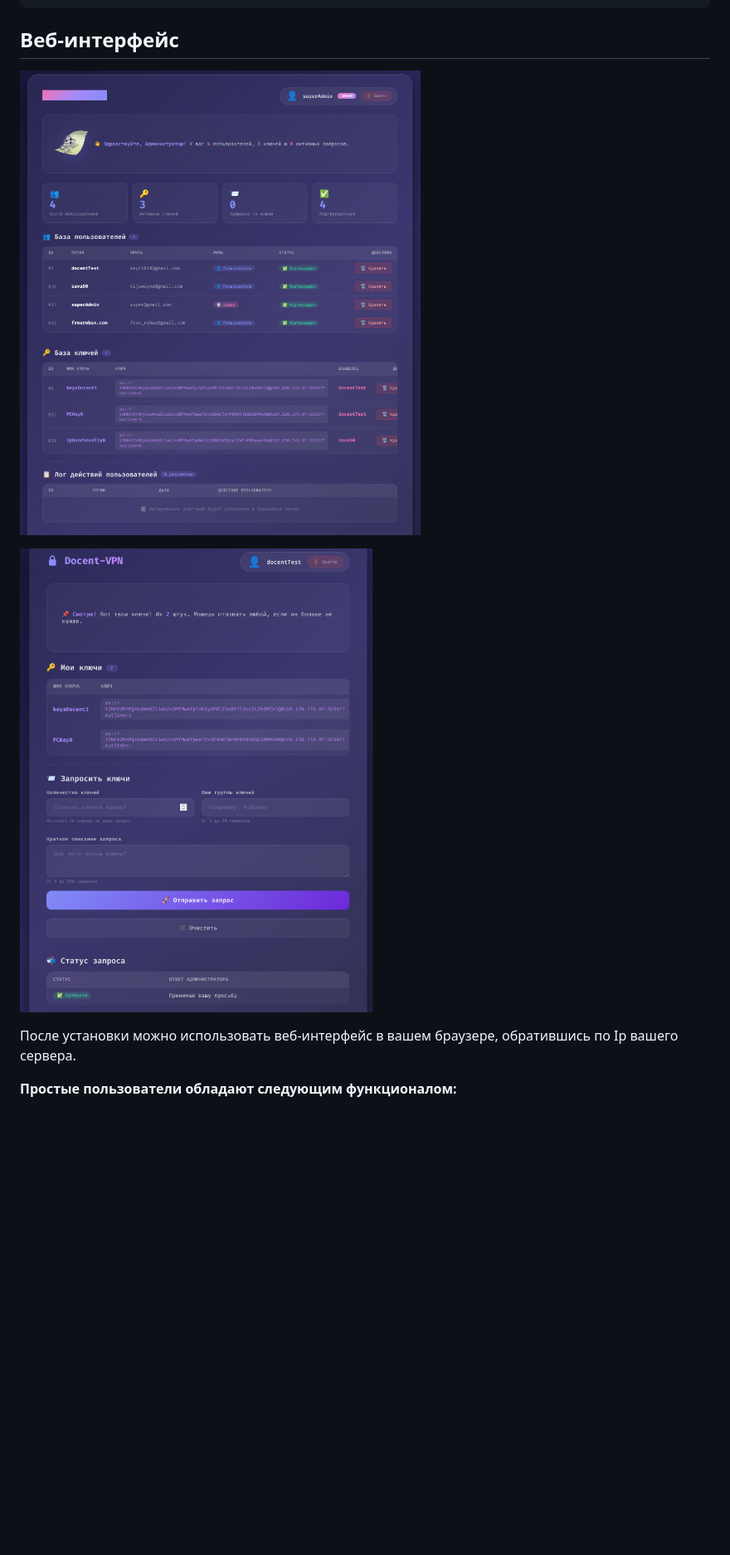
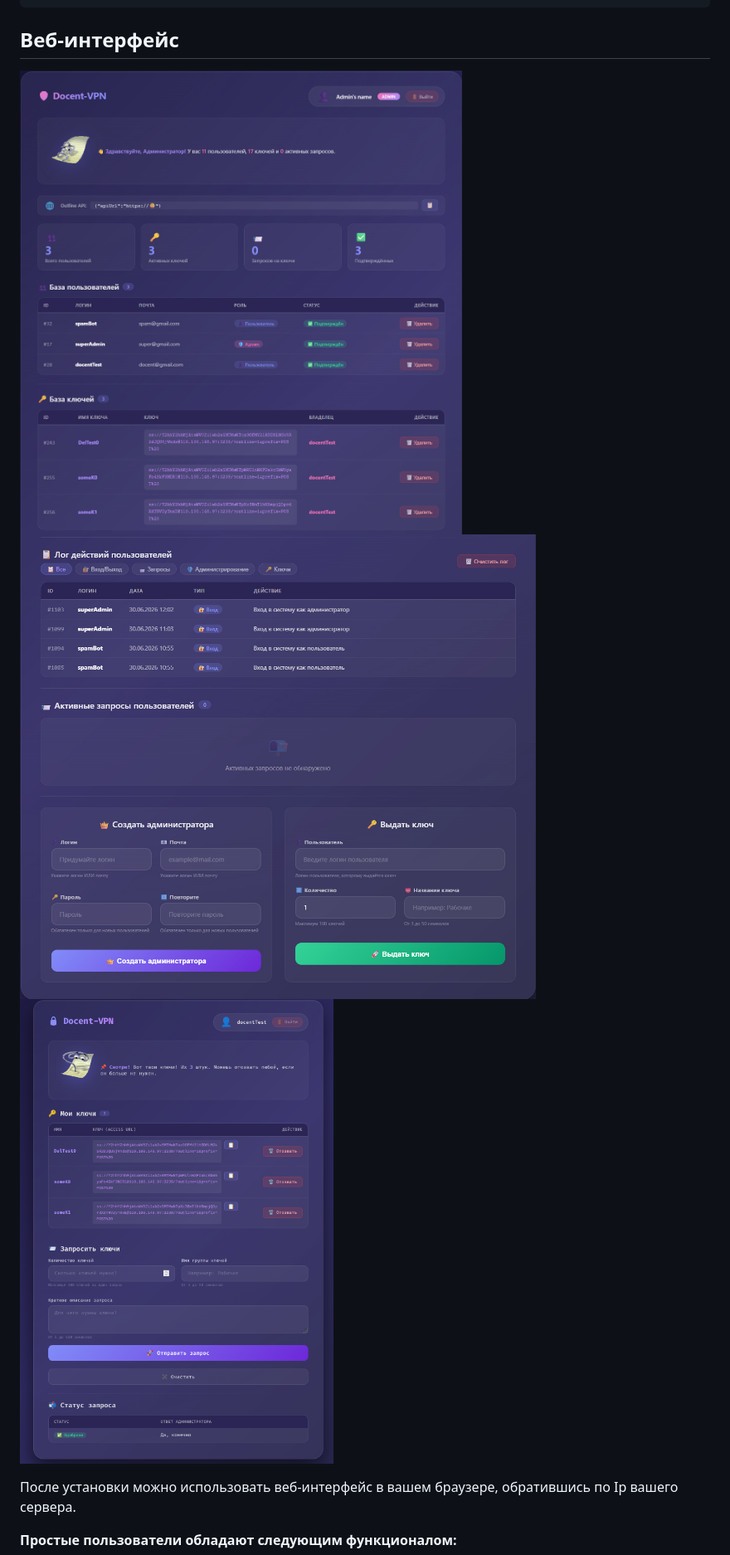
Before and after one commit to Docent681/docent-vpn, a Markdown page: README.md, the part around the change. Shown: that part at 83% size. Rendered like a GitHub page; pictures changed too: screenshots/admin_dashboard.jpg (added), screenshots/admin_dashboard.png (deleted), screenshots/admin_dashboard2.jpg (added); blank space fills up the shorter version.

Commit message:
added screenshot

````diff
--- a/README.md
+++ b/README.md
@@ -110,8 +110,8 @@ sudo ~/docent-vpn/uninstall.sh
 ```
 
 ## Веб-интерфейс
-![Панель-администратора](./screenshots/admin_dashboard.png)
-
+![Панель-администратора](./screenshots/admin_dashboard.jpg)
+![Панель-администратора2](./screenshots/admin_dashboard2.jpg)
 ![Панель-пользователя](./screenshots/user_dashboard.png)
 
 После установки можно использовать веб-интерфейс в вашем браузере, обратившись по Ip вашего сервера.
````
